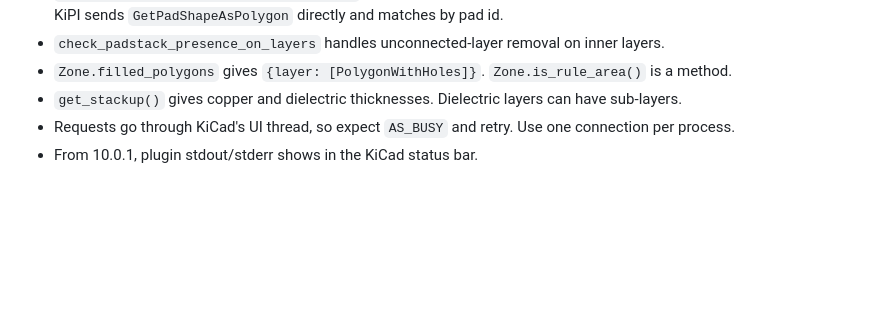
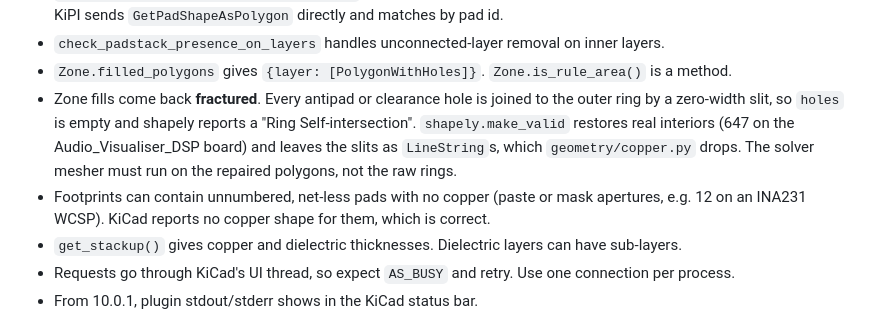
Before and after one commit to Tomachie/KiPI, a Markdown page: docs/research.md, the part around the change. Rendered like a GitHub page; blank space fills up the shorter version.

Commit message:
Document fractured zone fills and copper-less aperture pads

```diff
--- a/docs/research.md
+++ b/docs/research.md
@@ -51,6 +51,13 @@ The same approach as atx/padne (GPL-3.0). Its FEM core is about 40 lines on SciP
   result with the input list. KiPI sends `GetPadShapeAsPolygon` directly and matches by pad id.
 * `check_padstack_presence_on_layers` handles unconnected-layer removal on inner layers.
 * `Zone.filled_polygons` gives `{layer: [PolygonWithHoles]}`. `Zone.is_rule_area()` is a method.
+* Zone fills come back **fractured**. Every antipad or clearance hole is joined to the outer ring
+  by a zero-width slit, so `holes` is empty and shapely reports a "Ring Self-intersection".
+  `shapely.make_valid` restores real interiors (647 on the Audio_Visualiser_DSP board) and
+  leaves the slits as `LineString`s, which `geometry/copper.py` drops. The solver mesher must
+  run on the repaired polygons, not the raw rings.
+* Footprints can contain unnumbered, net-less pads with no copper (paste or mask apertures,
+  e.g. 12 on an INA231 WCSP). KiCad reports no copper shape for them, which is correct.
 * `get_stackup()` gives copper and dielectric thicknesses. Dielectric layers can have sub-layers.
 * Requests go through KiCad's UI thread, so expect `AS_BUSY` and retry. Use one connection per process.
 * From 10.0.1, plugin stdout/stderr shows in the KiCad status bar.
```
